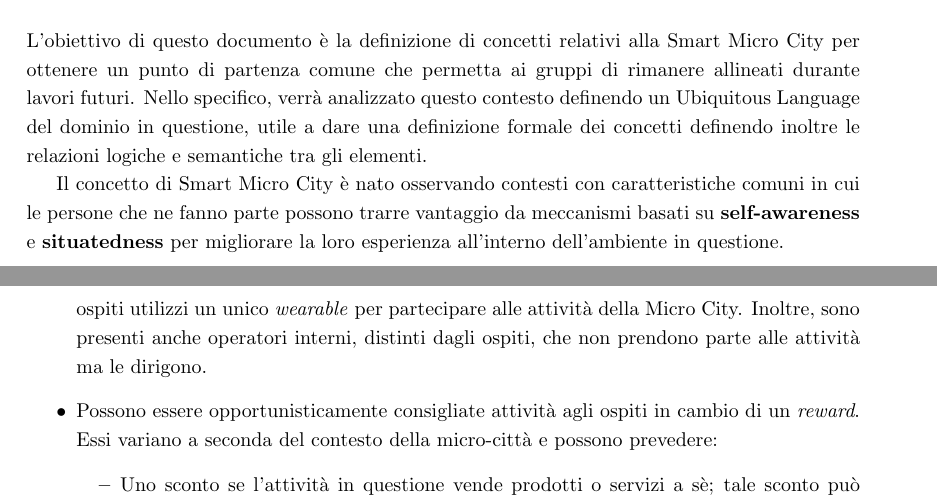
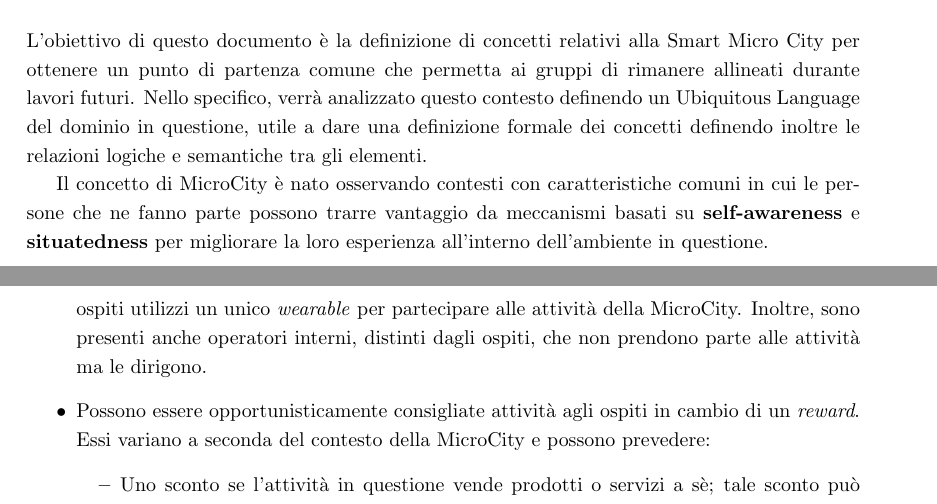
Before and after one commit to ICPS-MicroCity/domain-analysis, a LaTeX document (doc/main.tex, which reads doc/sections/01-introduction.tex, doc/sections/02-context.tex): two parts of pages 3 and 4 of 4, joined at a grey line, cut so that both start at the same text. Compiled offline with pdfLaTeX.

Commit message:
docs: rename micro city

```diff
--- a/doc/sections/01-introduction.tex
+++ b/doc/sections/01-introduction.tex
@@ -2,4 +2,4 @@
 L'obiettivo di questo documento è la definizione di concetti relativi alla Smart Micro City per ottenere un punto di partenza comune che permetta ai gruppi di rimanere allineati durante lavori futuri.
 Nello specifico, verrà analizzato questo contesto definendo un Ubiquitous Language del dominio in questione, utile a dare una definizione formale dei concetti definendo inoltre le relazioni logiche e semantiche tra gli elementi.
 
-Il concetto di Smart Micro City è nato osservando contesti con caratteristiche comuni in cui le persone che ne fanno parte possono trarre vantaggio da meccanismi basati su \textbf{self-awareness} e \textbf{situatedness} per migliorare la loro esperienza all'interno dell'ambiente in questione.
+Il concetto di MicroCity è nato osservando contesti con caratteristiche comuni in cui le persone che ne fanno parte possono trarre vantaggio da meccanismi basati su \textbf{self-awareness} e \textbf{situatedness} per migliorare la loro esperienza all'interno dell'ambiente in questione.
--- a/doc/sections/02-context.tex
+++ b/doc/sections/02-context.tex
@@ -13,6 +12,7 @@ Si possono individuare i seguenti elementi fondamentali:
-    Si assume che i gruppi di ospiti abbiano interessi simili e pertanto si muovono insieme nella Micro City. Inoltre, si assume che un gruppo di ospiti utilizzi un unico \textit{wearable} per partecipare alle attività della Micro City.
+    \item Gli ospiti che prendono parte alla MicroCity sono: singole persone o gruppi di persone; questi variano periodicamente, in parte o completamente. Gli ospiti sono tutti considerati incentivati a partecipare alle attività.
+    Si assume che i gruppi di ospiti abbiano interessi simili e pertanto si muovono insieme nella Micro City. Inoltre, si assume che un gruppo di ospiti utilizzi un unico \textit{wearable} per partecipare alle attività della MicroCity.
     Inoltre, sono presenti anche operatori interni, distinti dagli ospiti, che non prendono parte alle attività ma le dirigono.
-    \item Possono essere opportunisticamente consigliate  attività agli ospiti in cambio di un \textit{reward}. Essi variano a seconda del contesto della micro-città e possono prevedere:
+    \item Possono essere opportunisticamente consigliate  attività agli ospiti in cambio di un \textit{reward}. Essi variano a seconda del contesto della MicroCity e possono prevedere:
     \begin{itemize}
         \item Uno sconto se l'attività in questione vende prodotti o servizi a sè; tale sconto può riguardare un prodotto in particolare oppure può essere fruibile in qualsiasi modo all'interno di un periodo di validità.
         \item Un tipo di cashback se l'attività in questione promuove azioni e comportamenti sostenibili e vuole incentivare i micro-cittadini a perseguirle.
```
Also changed, not shown: doc/sections/02-context.tex (9 more changed lines).
